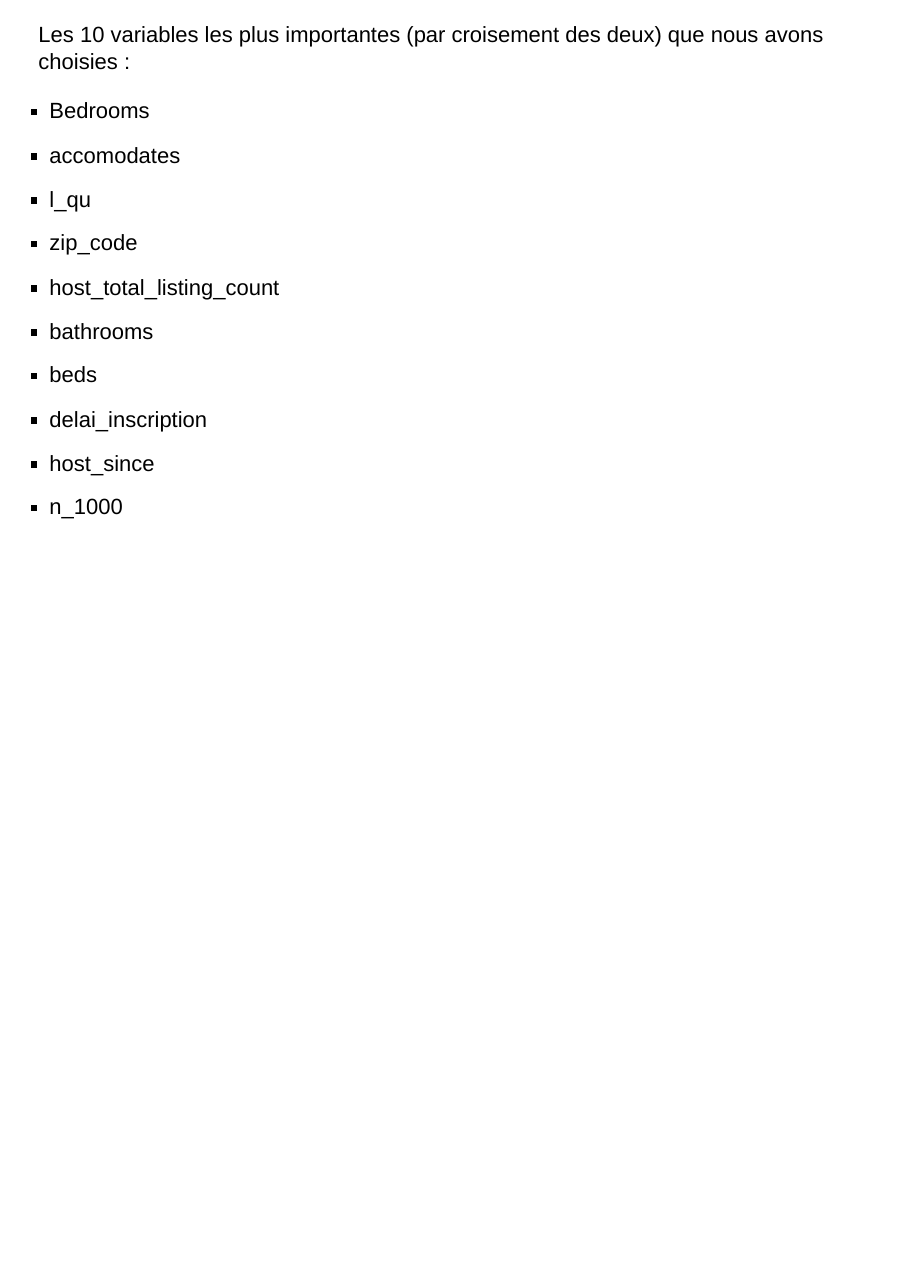
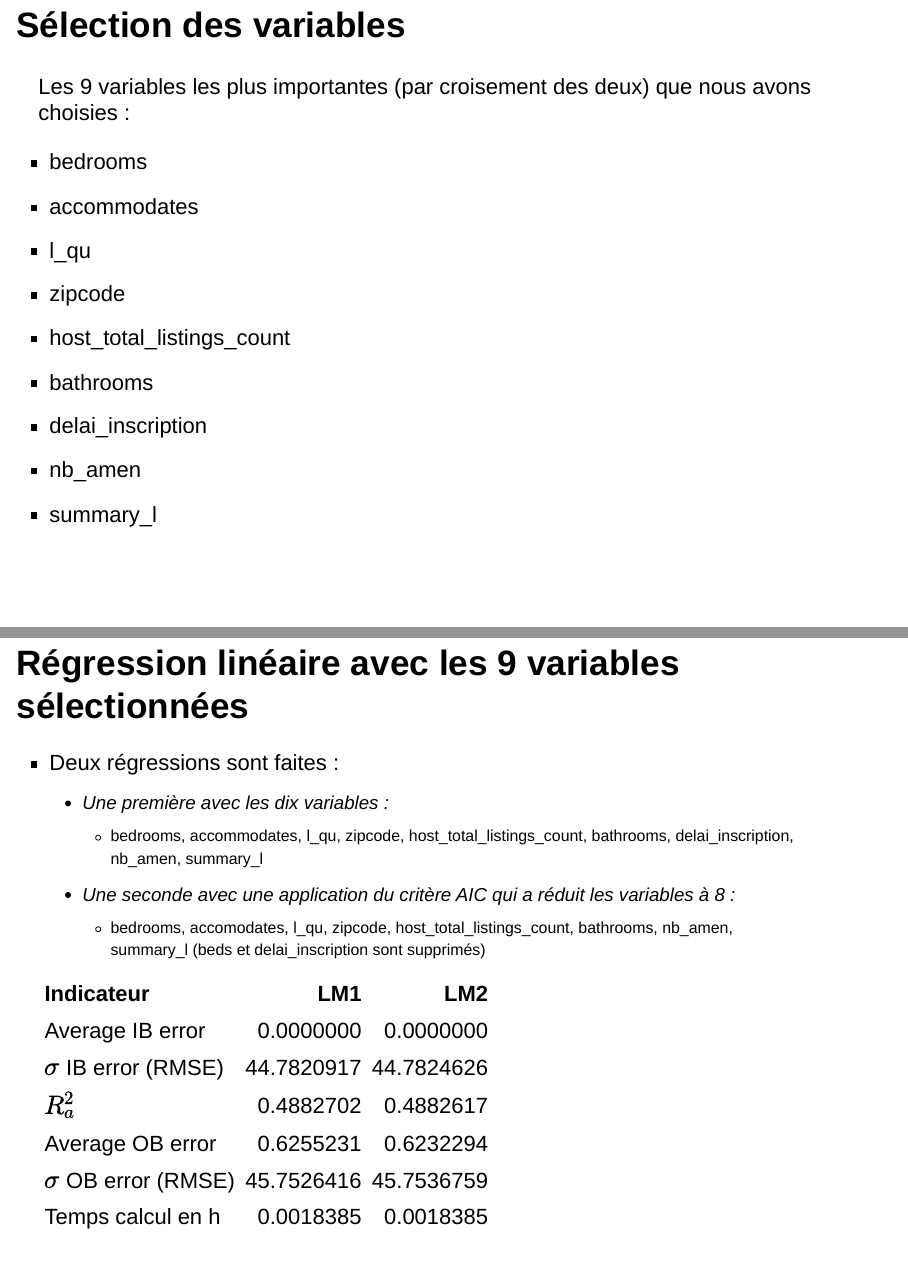
Before and after one commit to intensive-carlito/project, an R Markdown document (notes.Rmd): page 15 of 15 before the commit and pages 16 and 17 of 18 after it, the two joined at a grey line. Rendered offline with R 4.5, knitr and Pandoc, with nearby package versions.

Commit message:
Ajout d'une fiche sur les régressions linéaires.

````diff
--- a/notes.Rmd
+++ b/notes.Rmd
@@ -124,15 +126,29 @@ On a obtenu les graphiques suivants...
 
 ---
 
-Les 10 variables les plus importantes (par croisement des deux) que nous avons choisies :
+# Sélection des variables
 
-* Bedrooms
-* accomodates
+Les 9 variables les plus importantes (par croisement des deux) que nous avons choisies :
+
+* bedrooms
+* accommodates
 * l_qu
-* zip_code
-* host_total_listing_count
+* zipcode
+* host_total_listings_count
 * bathrooms
-* beds
 * delai_inscription
-* host_since
-* n_1000
+* nb_amen
+* summary_l
+
+---
+
+# Régression linéaire avec les 9 variables sélectionnées
+
+* Deux régressions sont faites :
+  * Une première avec les dix variables :
+    * bedrooms, accommodates, l_qu, zipcode, host_total_listings_count, bathrooms, delai_inscription, nb_amen, summary_l
+  * Une seconde avec une application du critère AIC qui a réduit les variables à 8 :
+    * bedrooms, accomodates, l_qu, zipcode, host_total_listings_count, bathrooms, nb_amen, summary_l (beds et delai_inscription sont supprimés)
+
+```{r resultLM,echo=F}
+tabl <- data.frame(Indicateur = c("Average IB error", "$\\sigma$ IB error (RMSE)", "$R^2_a$", "Average OB error", "$\\sigma$ OB error (RMSE)", "Temps calcul en h"),
````
Also changed, not shown: R_script/P09_model_rl.R (+11 -0 lines), shiny/www/notes.html, notes.Rmd (6 more changed lines).
